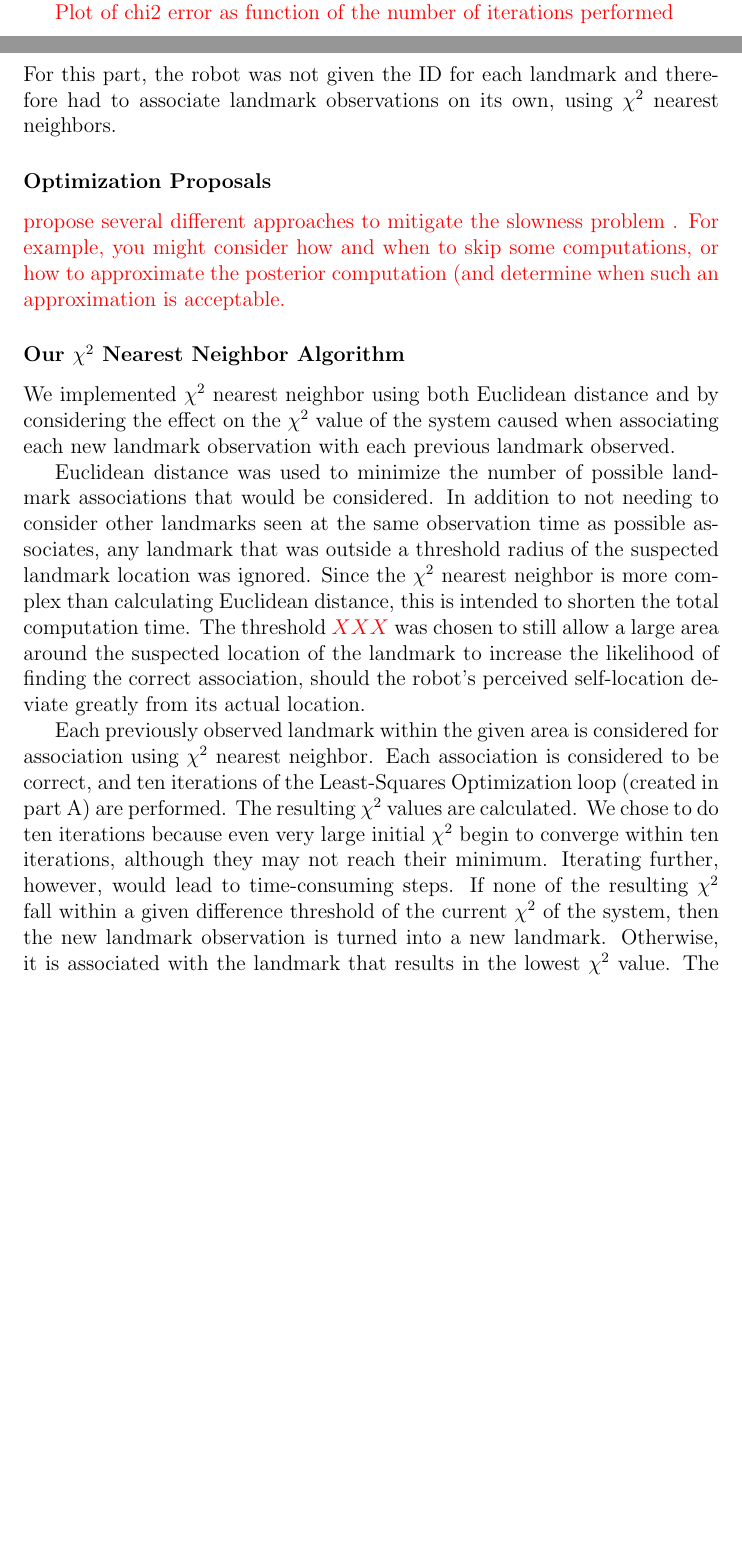
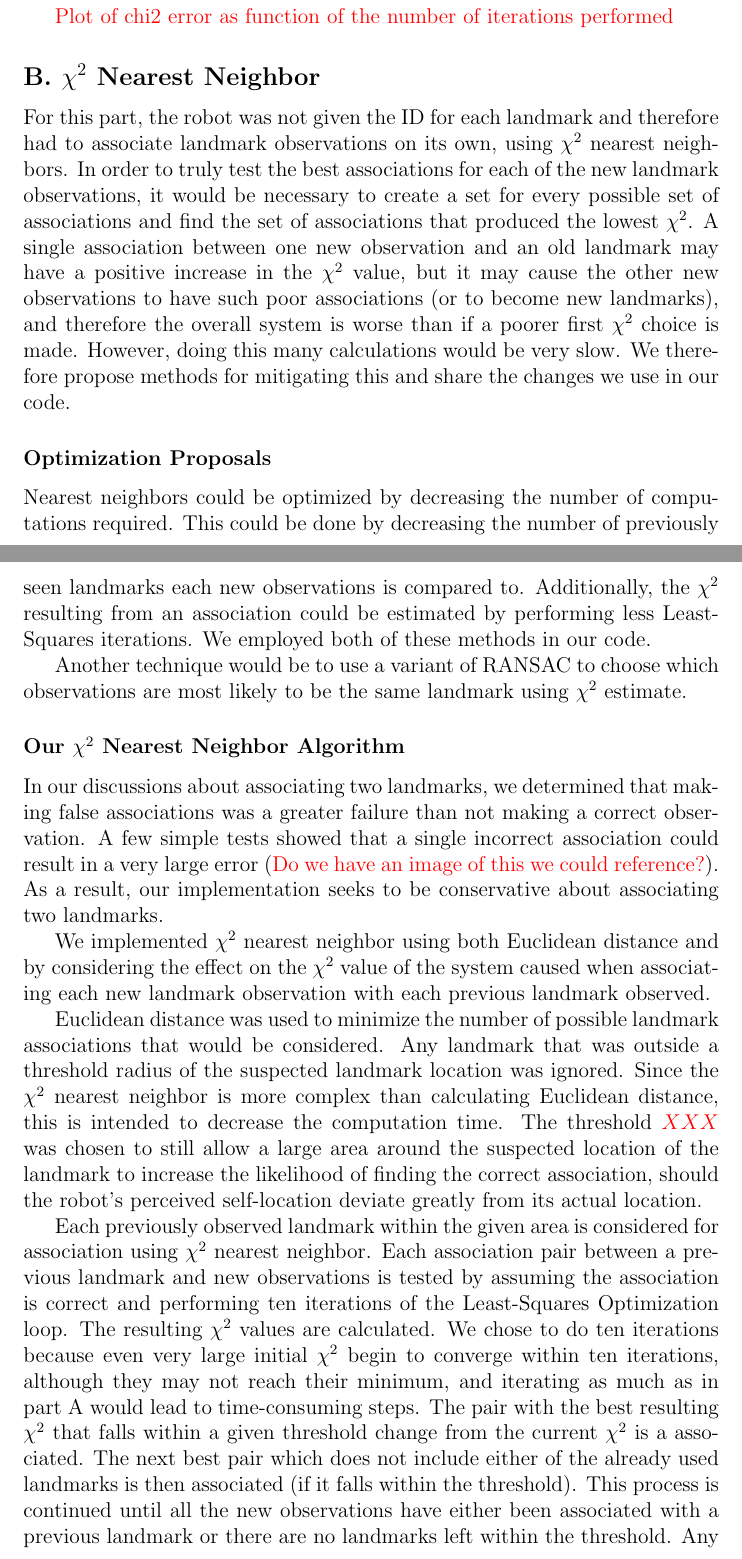
Before and after one commit to pdaquino/EECS568, a LaTeX document (ps2/answers.tex): two parts of pages 7 and 8 of 9, joined at a grey line, cut so that both start at the same text, the shorter picture padded with empty space. Compiled offline with pdfLaTeX.

Commit message:
Extended answers; just missing a few equations, pictures, plots, & threshold values

```diff
--- a/ps2/answers.tex
+++ b/ps2/answers.tex
@@ -195,25 +199,30 @@ where $\Gamma = \alpha I$ with a scaling value $\alpha = 1000$.  The value for $
 $$\chi^2 = \Delta x^TJ^T\Sigma^{-1}J\Delta x - 2\Delta x^T\Sigma^{-1}r + r^T\Sigma^{-1}r$$
-When the least squares optimization has a set number of iterations at every time stamp it is unnecessarily slow.  When no new landmark observations have been made the $\chi^2$ error barely changes, and so performing many iterations has very little change in the quality of the line.  To help mitigate this, we use the $\chi^2$ error to help determine how many iterations of least squares optimization to run at each time stamp.  When the change in $\chi^2$ from one iteration to the next is less than a given threshold, the solution is accepted.  After testing various threshold, we settled on $0.005$, which seemed to provide a reasonable compromise between allowing the program to run until it is not changing very much, and not being too slow.  Additionally, to help speed up the runtime, we used a maximum of 100 iterations.
+barely changes, and so performing many iterations has very little change in the quality of the line.
+
+To help mitigate excessively iterating, we use the $\chi^2$ error to help determine how many iterations of least squares optimization to run at each time stamp.  When the change in $\chi^2$ from one iteration to the next is less than a given threshold, the solution is accepted.  After testing various threshold, we settled on $0.005$, which seemed to provide a reasonable compromise between allowing the program to run until it is not changing very much, and not being too slow.  Additionally, to help speed up the runtime, we used a maximum of 100 iterations.
 
 \textcolor{red}{Plot of chi2 error as function of the number of iterations performed}
 
 
-\subsection*{B}
+\subsection*{B. $\chi^2$ Nearest Neighbor}
 
-For this part, the robot was not given the ID for each landmark and therefore had to associate landmark observations on its own, using $\chi^2$ nearest neighbors.
+For this part, the robot was not given the ID for each landmark and therefore had to associate landmark observations on its own, using $\chi^2$ nearest neighbors.  In order to truly test the best associations for each of the new landmark observations, it would be necessary to create a set for every possible set of associations and find the set of associations that produced the lowest $\chi^2$.  A single association between one new observation and an old landmark may have a positive increase in the $\chi^2$ value, but it may cause the other new observations to have such poor associations (or to become new landmarks), and therefore the overall system is worse than if a poorer first $\chi^2$ choice is made.  However, doing this many calculations would be very slow.  We therefore propose methods for mitigating this and share the changes we use in our code.
 
 \subsubsection*{Optimization Proposals}
-\textcolor{red}{propose several different approaches to mitigate the slowness problem . For example, you might consider how and when to skip some computations, or how to approximate the posterior computation (and determine when such an approximation is acceptable.}
+Nearest neighbors could be optimized by decreasing the number of computations required.  This could be done by decreasing the number of previously seen landmarks each new observations is compared to.  Additionally, the $\chi^2$ resulting from an association could be estimated by performing less Least-Squares iterations. We employed both of these methods in our code.
+
+Another technique would be to use a variant of RANSAC to choose which observations are most likely to be the same landmark using $\chi^2$ estimate.
 
 \subsubsection*{Our $\chi^2$ Nearest Neighbor Algorithm}
+In our discussions about associating two landmarks, we determined that making false associations was a greater failure than not making a correct observation.  A few simple tests showed that a single incorrect association could result in a very large error (\textcolor{red}{Do we have an image of this we could reference?}).  As a result, our implementation seeks to be conservative about associating two landmarks.
+
 We implemented $\chi^2$ nearest neighbor using both Euclidean distance and by considering the effect on the $\chi^2$ value of the system caused when associating each new landmark observation with each previous landmark observed.
 
-Euclidean distance was used to minimize the number of possible landmark associations that would be considered.  In addition to not needing to consider other landmarks seen at the same observation time as possible associates, any landmark that was outside a threshold radius of the suspected landmark location was ignored.  Since the $\chi^2$ nearest neighbor is more complex than calculating Euclidean distance, this is intended to shorten the total computation time.  The threshold \textcolor{red}{$XXX$} was chosen to still allow a large area around the suspected location of the landmark to increase the likelihood of finding the correct association, should the robot's perceived self-location deviate greatly from its actual location.
+Euclidean distance was used to minimize the number of possible landmark associations that would be considered.  Any landmark that was outside a threshold radius of the suspected landmark location was ignored.  Since the $\chi^2$ nearest neighbor is more complex than calculating Euclidean distance, this is intended to decrease the computation time.  The threshold \textcolor{red}{$XXX$} was chosen to still allow a large area around the suspected location of the landmark to increase the likelihood of finding the correct association, should the robot's perceived self-location deviate greatly from its actual location.
 
-Each previously observed landmark within the given area is considered for association using $\chi^2$ nearest neighbor.  Each association is considered to be correct, and ten iterations of the Least-Squares Optimization loop (created in part A) are performed.  The resulting $\chi^2$ values are calculated.  We chose to do ten iterations because even very large initial $\chi^2$ begin to converge within ten iterations, although they may not reach their minimum.  Iterating further, however, would lead to time-consuming steps.  If none of the resulting $\chi^2$ fall within a given difference threshold of the current $\chi^2$ of the system, then the new landmark observation is turned into a new landmark.  Otherwise, it is associated with the landmark that results in the lowest $\chi^2$ value.  The threshold we chose for change in $\chi^2$ is \textcolor{red}{$20\%$} of the previous $\chi^2$ value.
+Each previously observed landmark within the given area is considered for association using $\chi^2$ nearest neighbor.  Each association pair between a previous landmark and new observations is tested by assuming the association is correct and performing ten iterations of the Least-Squares Optimization loop.  The resulting $\chi^2$ values are calculated.  We chose to do ten iterations because even very large initial $\chi^2$ begin to converge within ten iterations, although they may not reach their minimum, and iterating as much as in part A would lead to time-consuming steps.  The pair with the best resulting $\chi^2$ that falls within a given threshold change from the current $\chi^2$ is a associated.  The next best pair which does not include either of the already used landmarks is then associated (if it falls within the threshold).  This process is continued until all the new observations have either been associated with a previous landmark or there are no landmarks left within the threshold.  Any remaining new observations become new landmark poses.  The threshold we used was \textcolor{red}{$max(1.2*old\chi^2, old\chi^2 + 1$)}.  This allowed $\chi^2$ increments proportional to the current $\chi^2$ value, which grows as more observations are made.
 
-
-%\begin{algorithmic}
+%\begin{algorithmic}   %%This was the old method.  Not sure that we want it anyway.
 %\STATE{\bf Associate Landmarks}
 %\STATE{\bf input:} list $newLandmarksObservations$
 %\STATE{\bf output:} list $landmarksObserved$
```
Also changed, not shown: ps2/answers.tex (16 more changed lines).
